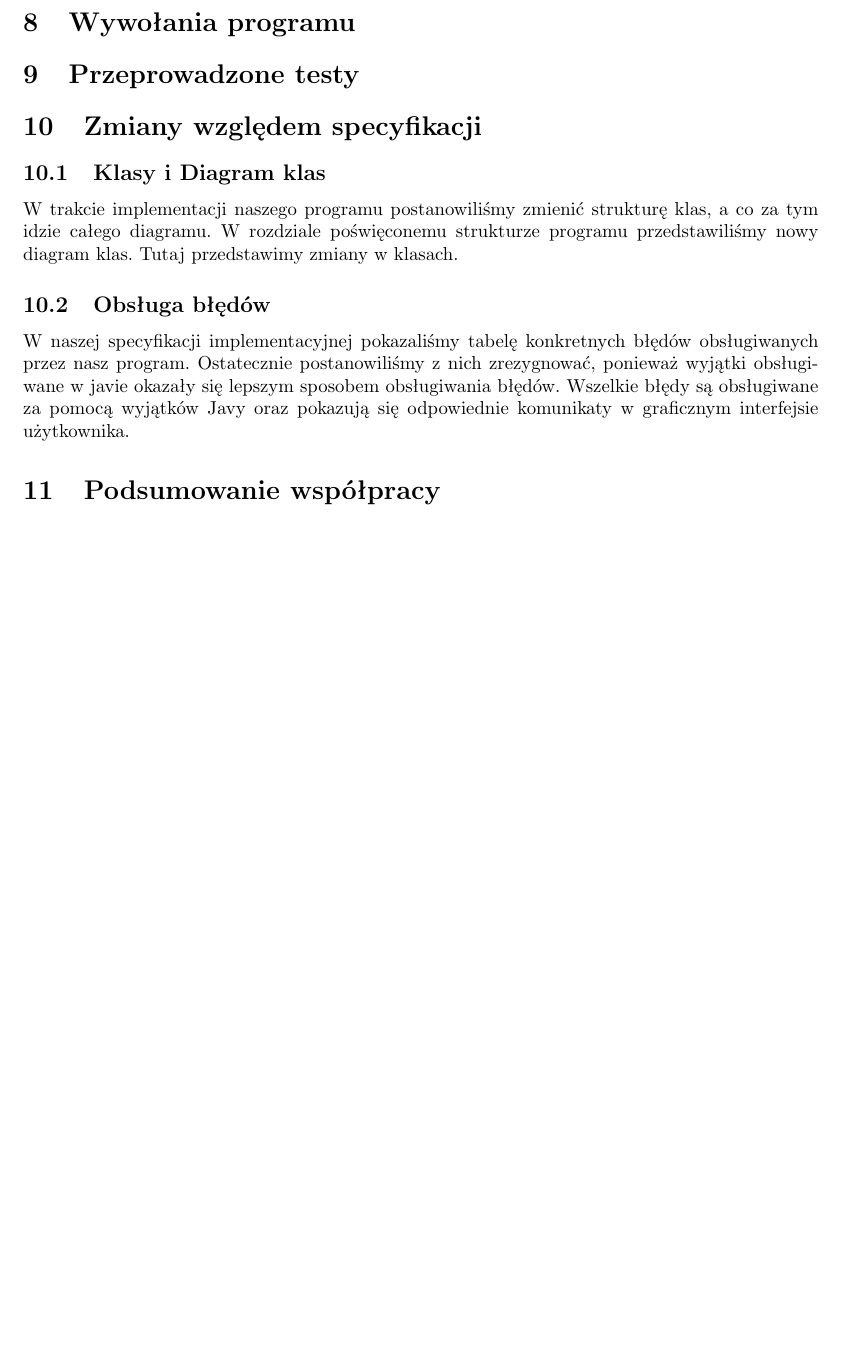
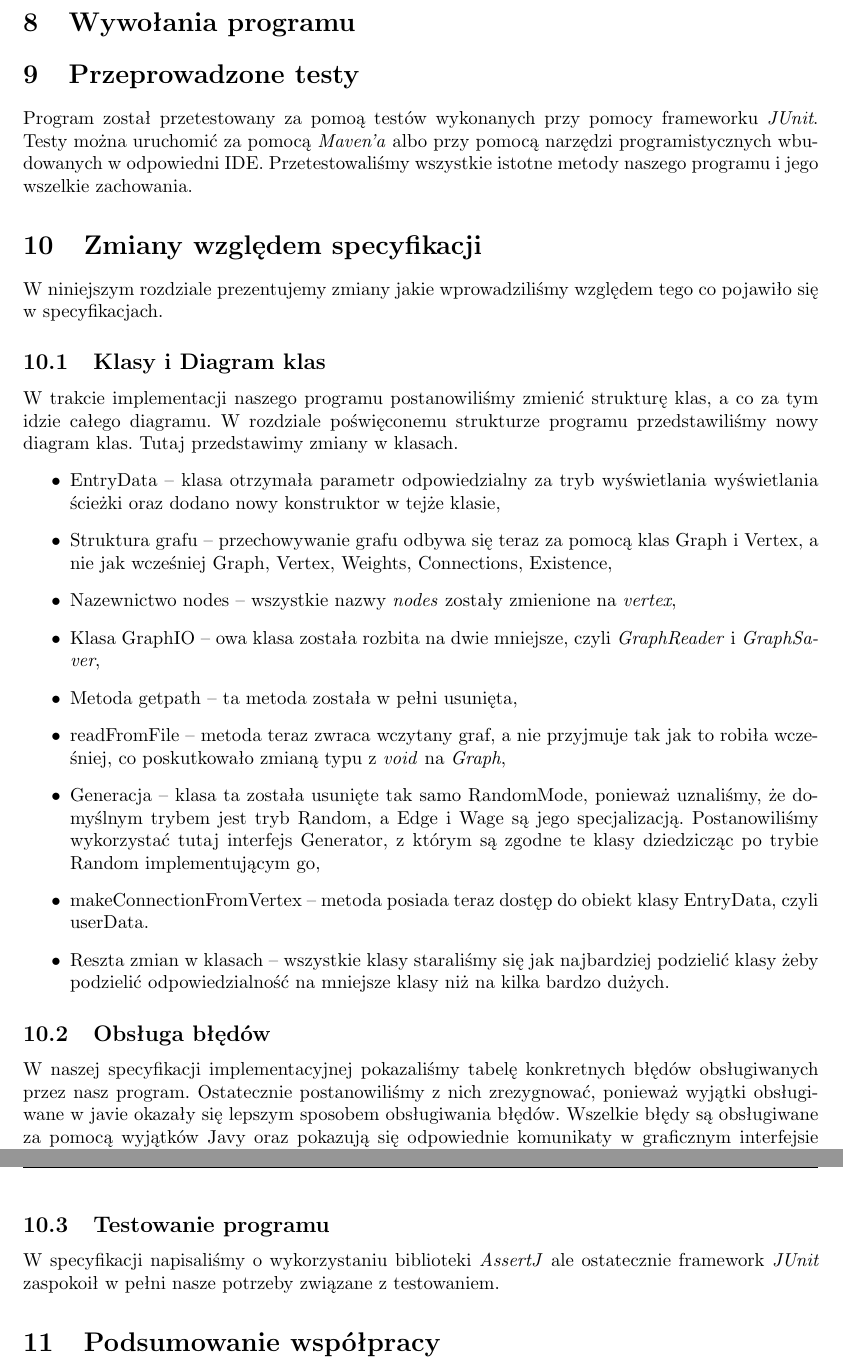
Before and after one commit to SikorskiSebastian/Grapher-Java, a LaTeX document (documentacy/Report/spr.tex): part of page 9 of 9 before the commit and two parts of pages 9 and 10 of 10 after it, the two joined at a grey line, cut so that both start at the same text, the shorter picture padded with empty space. Compiled offline with pdfLaTeX.

Commit message:
Dodano zmiany w programie wzgledem specyfikacji

```diff
--- a/documentacy/Report/spr.tex
+++ b/documentacy/Report/spr.tex
@@ -258,17 +258,33 @@ Nasz program wykorzystuje do sprawdzania spójności algorytm BFS. Nasza impleme
 
 
 \section{Przeprowadzone testy}\label{sec:przeprowadzone-testy}
-
+Program został przetestowany za pomoą testów wykonanych przy pomocy frameworku \textit{JUnit}. Testy można uruchomić za pomocą \textit{Maven'a} albo przy pomocą narzędzi programistycznych wbudowanych w odpowiedni IDE.
+Przetestowaliśmy wszystkie istotne metody naszego programu i jego wszelkie zachowania.
 
 \section{Zmiany względem specyfikacji}\label{sec:zmiany-względem-specyfikacji}
+W niniejszym rozdziale prezentujemy zmiany jakie wprowadziliśmy względem tego co pojawiło się w specyfikacjach.
 
 \subsection{Klasy i Diagram klas}\label{subsec:klasy-i-diagram-klas}
 W trakcie implementacji naszego programu postanowiliśmy zmienić strukturę klas, a co za tym idzie całego diagramu. W rozdziale poświęconemu strukturze programu przedstawiliśmy nowy diagram klas.
 Tutaj przedstawimy zmiany w klasach.
+\begin{itemize}
+  \item EntryData -- klasa otrzymała parametr odpowiedzialny za tryb wyświetlania wyświetlania ścieżki oraz dodano nowy konstruktor w tejże klasie,
+  \item Struktura grafu -- przechowywanie grafu odbywa się teraz za pomocą klas Graph i Vertex, a nie jak wcześniej Graph, Vertex, Weights, Connections, Existence,
+  \item Nazewnictwo nodes -- wszystkie nazwy \textit{nodes} zostały zmienione na \textit{vertex},
+  \item Klasa GraphIO -- owa klasa została rozbita na dwie mniejsze, czyli \textit{GraphReader} i \textit{GraphSaver},
+  \item Metoda getpath -- ta metoda została w pełni usunięta,
+  \item readFromFile -- metoda teraz zwraca wczytany graf, a nie przyjmuje tak jak to robiła wcześniej, co poskutkowało zmianą typu z \textit{void} na \textit{Graph},
+  \item Generacja -- klasa ta została usunięte tak samo RandomMode, ponieważ uznaliśmy, że domyślnym trybem jest tryb Random, a Edge i Wage są jego specjalizacją. Postanowiliśmy wykorzystać tutaj interfejs Generator, z którym są zgodne te klasy dziedzicząc po trybie Random implementującym go,
+  \item makeConnectionFromVertex -- metoda posiada teraz dostęp do obiekt klasy EntryData, czyli userData.
+  \item Reszta zmian w klasach -- wszystkie klasy staraliśmy się jak najbardziej podzielić klasy żeby podzielić odpowiedzialność na mniejsze klasy niż na kilka bardzo dużych.
+\end{itemize}
 
 \subsection{Obsługa błędów}\label{subsec:obsługa-błędów}
 W naszej specyfikacji implementacyjnej pokazaliśmy tabelę konkretnych błędów obsługiwanych przez nasz program. Ostatecznie postanowiliśmy z nich zrezygnować, ponieważ wyjątki obsługiwane w javie okazały się lepszym
 sposobem obsługiwania błędów. Wszelkie błędy są obsługiwane za pomocą wyjątków Javy oraz pokazują się odpowiednie komunikaty w graficznym interfejsie użytkownika.
+
+\subsection{Testowanie programu}\label{subsec:testowanie-programu}
+W specyfikacji napisaliśmy o wykorzystaniu biblioteki \textit{AssertJ} ale ostatecznie framework \textit{JUnit} zaspokoił w pełni nasze potrzeby związane z testowaniem.
 
 \section{Podsumowanie współpracy}\label{sec:podsumowanie-współpracy}
 Współpraca podczas projektu obyła się bez znaczących problemów oraz przebiegała efektywnie.
```
Also changed, not shown: documentacy/Report/spr.pdf, documentacy/Report/spr.tex (2 more changed lines).
